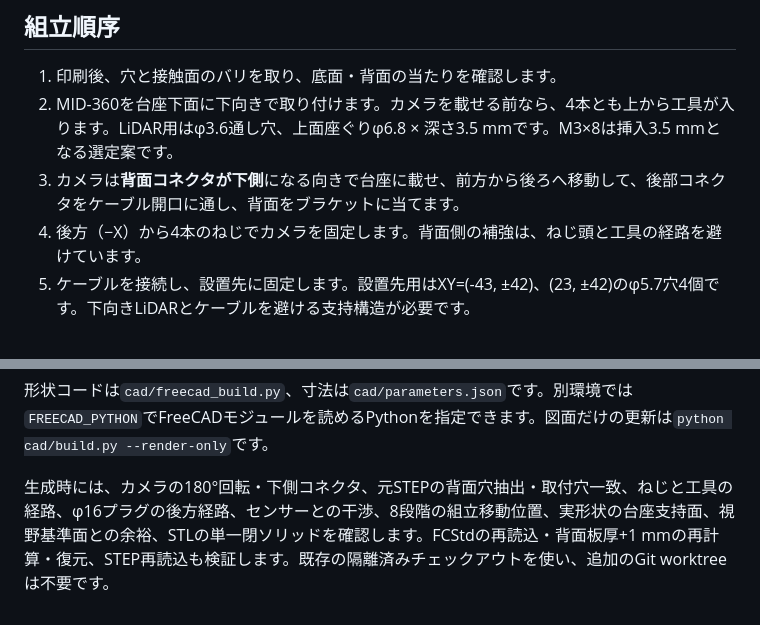
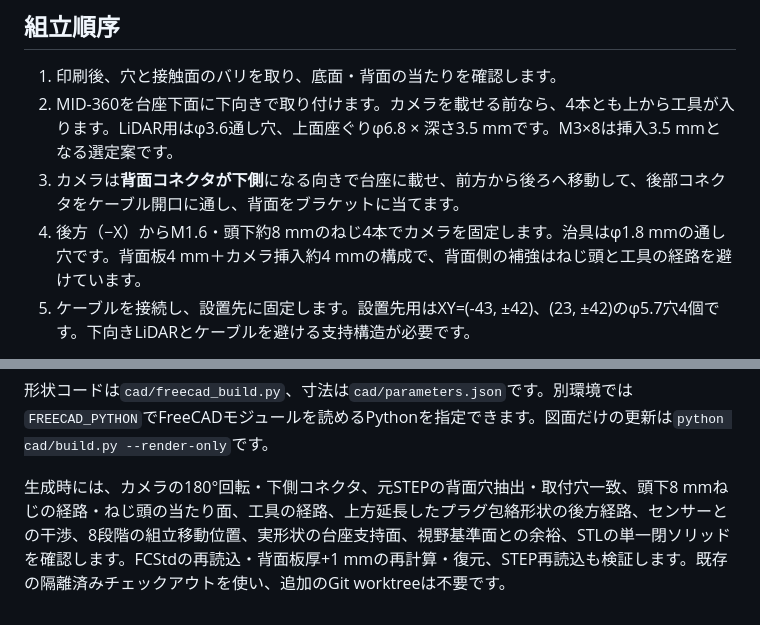
Before and after one commit to taku0625/try_astra_cad, a Markdown page: README.md, 2 parts joined by grey strips. Drawn GitHub-style.

```diff
--- a/README.md
+++ b/README.md
@@ -51,7 +51,7 @@
 1. 印刷後、穴と接触面のバリを取り、底面・背面の当たりを確認します。
 2. MID-360を台座下面に下向きで取り付けます。カメラを載せる前なら、4本とも上から工具が入ります。LiDAR用はφ3.6通し穴、上面座ぐりφ6.8 × 深さ3.5 mmです。M3×8は挿入3.5 mmとなる選定案です。
 3. カメラは**背面コネクタが下側**になる向きで台座に載せ、前方から後ろへ移動して、後部コネクタをケーブル開口に通し、背面をブラケットに当てます。
-4. 後方（−X）から4本のねじでカメラを固定します。背面側の補強は、ねじ頭と工具の経路を避けています。
+4. 後方（−X）からM1.6・頭下約8 mmのねじ4本でカメラを固定します。治具はφ1.8 mmの通し穴です。背面板4 mm＋カメラ挿入約4 mmの構成で、背面側の補強はねじ頭と工具の経路を避けています。
 5. ケーブルを接続し、設置先に固定します。設置先用はXY=(-43, ±42)、(23, ±42)のφ5.7穴4個です。下向きLiDARとケーブルを避ける支持構造が必要です。
 
 ねじは市販品です。プリントする追加の押さえ板やナット保持部品はありません。実機のねじ規格・挿入深さ・締付トルクはメーカー情報に従ってください。
@@ -96,4 +98,4 @@ python cad/build.py
 
 形状コードは`cad/freecad_build.py`、寸法は`cad/parameters.json`です。別環境では`FREECAD_PYTHON`でFreeCADモジュールを読めるPythonを指定できます。図面だけの更新は`python cad/build.py --render-only`です。
 
-生成時には、カメラの180°回転・下側コネクタ、元STEPの背面穴抽出・取付穴一致、ねじと工具の経路、φ16プラグの後方経路、センサーとの干渉、8段階の組立移動位置、実形状の台座支持面、視野基準面との余裕、STLの単一閉ソリッドを確認します。FCStdの再読込・背面板厚+1 mmの再計算・復元、STEP再読込も検証します。既存の隔離済みチェックアウトを使い、追加のGit worktreeは不要です。
+生成時には、カメラの180°回転・下側コネクタ、元STEPの背面穴抽出・取付穴一致、頭下8 mmねじの経路・ねじ頭の当たり面、工具の経路、上方延長したプラグ包絡形状の後方経路、センサーとの干渉、8段階の組立移動位置、実形状の台座支持面、視野基準面との余裕、STLの単一閉ソリッドを確認します。FCStdの再読込・背面板厚+1 mmの再計算・復元、STEP再読込も検証します。既存の隔離済みチェックアウトを使い、追加のGit worktreeは不要です。
```
Also changed, not shown: other parts of README.md (+7 -5 lines), output/assembly_preview.png, 11 other files.
